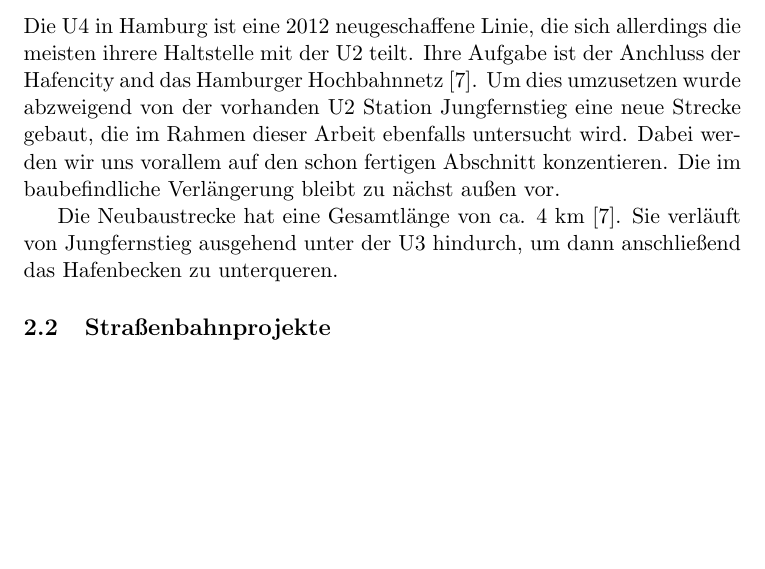
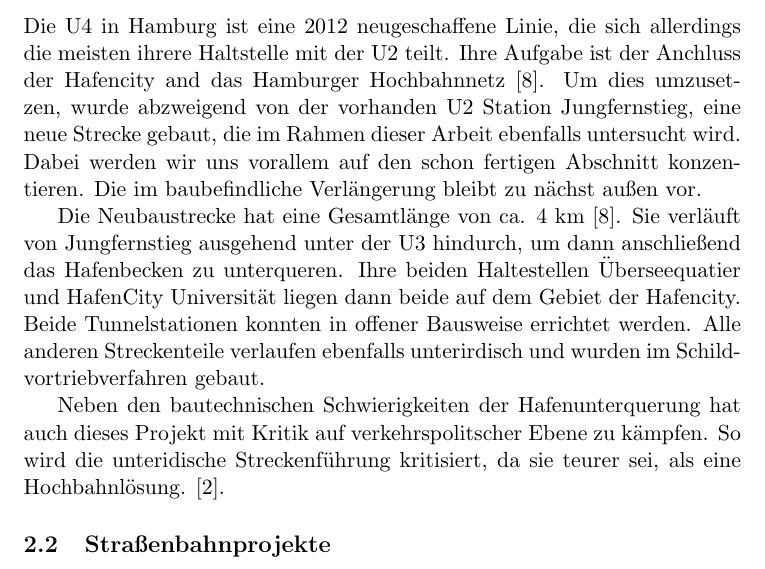
Before and after one commit to GrundlagenSchienenverkehr/paper, a LaTeX document (main.tex, which reads results.tex): part of page 2 of 3, cut so that both start at the same text, the shorter picture padded with empty space. Compiled offline with pdfLaTeX.

Commit message:
complete hamburg u4 section

```diff
--- a/results.tex
+++ b/results.tex
@@ -68,14 +68,28 @@ noch deutlich höhren Kosten ausgehen \cite{ftdU5}.
 Die U4 in Hamburg ist eine 2012 neugeschaffene Linie, die sich allerdings die
 meisten ihrere Haltstelle mit der U2 teilt. Ihre Aufgabe ist der Anchluss der
 Hafencity and das Hamburger Hochbahnnetz \cite{keuchelHamburg}. Um dies
-umzusetzen wurde abzweigend von der vorhanden U2 Station Jungfernstieg eine neue
+umzusetzen, wurde abzweigend von der vorhanden U2 Station Jungfernstieg, eine neue
 Strecke gebaut, die im Rahmen dieser Arbeit ebenfalls untersucht wird. Dabei
 werden wir uns vorallem auf den schon fertigen Abschnitt konzentieren. Die
 im baubefindliche Verlängerung bleibt zu nächst außen vor.
 
-Die Neubaustrecke hat eine Gesamtlänge von ca. 4 km \cite{keuchelHamburg}. Sie verläuft von
-Jungfernstieg ausgehend unter der U3 hindurch, um dann anschließend das
-Hafenbecken zu unterqueren.
+Die Neubaustrecke hat eine Gesamtlänge von ca. 4 km \cite{keuchelHamburg}. Sie
+verläuft von Jungfernstieg ausgehend unter der U3 hindurch, um dann anschließend
+das Hafenbecken zu unterqueren. Ihre beiden Haltestellen Überseequatier und
+HafenCity Universität liegen dann beide auf dem Gebiet der Hafencity. Beide
+Tunnelstationen konnten in offener Bausweise errichtet werden. Alle anderen
+Streckenteile verlaufen ebenfalls unterirdisch und wurden im
+Schildvortriebverfahren gebaut.
+
+Neben den bautechnischen Schwierigkeiten der Hafenunterquerung hat auch dieses
+Projekt mit Kritik auf verkehrspolitscher Ebene zu kämpfen. So wird die
+unteridische Streckenführung kritisiert, da sie teurer sei, als eine
+Hochbahnlösung. \cite{hamburgerAbendblattu4}.
+
+\subsection{Straßenbahnprojekte}
 
 
-\subsection{Straßenbahnprojekte}
+%%% Local Variables:
+%%% mode: latex
+%%% TeX-master: "main"
+%%% End:
```
